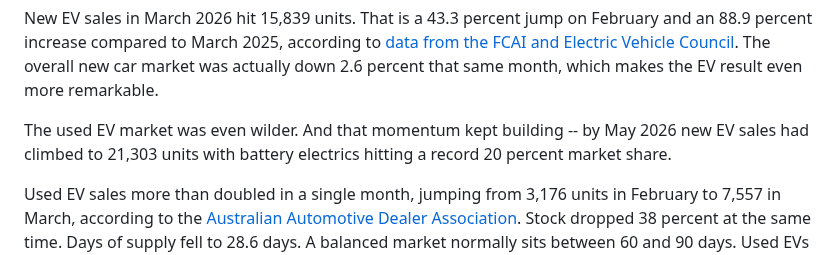
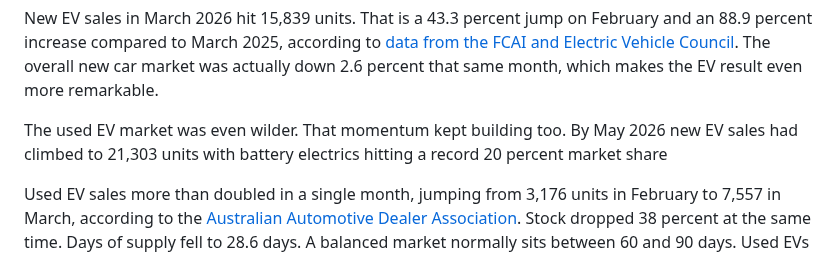
Before and after one commit to padih4-hub/evclear, a Markdown page: static/posts/2026-06-08-petrol-prices-are-pushing-australians-into-evs-faster-than-anyone-expected.md, the part around the change. Rendered like a GitHub page.

Commit message:
Update Blog Posts “2026-06-08-petrol-prices-are-pushing-australians-into-evs-faster-than-anyone-expected”

```diff
--- a/static/posts/2026-06-08-petrol-prices-are-pushing-australians-into-evs-faster-than-anyone-expected.md
+++ b/static/posts/2026-06-08-petrol-prices-are-pushing-australians-into-evs-faster-than-anyone-expected.md
@@ -19,7 +19,7 @@ EV sales went through the roof.
 
 New EV sales in March 2026 hit 15,839 units. That is a 43.3 percent jump on February and an 88.9 percent increase compared to March 2025, according to <a href="https://zecar.com/reviews/used-ev-sales-doubled-march-2026-australia" style="color:`#a8ff78`;border-bottom:1px solid rgba(168,255,120,0.3);">data from the FCAI and Electric Vehicle Council</a>. The overall new car market was actually down 2.6 percent that same month, which makes the EV result even more remarkable.
 
-The used EV market was even wilder. And that momentum kept building -- by May 2026 new EV sales had climbed to 21,303 units with battery electrics hitting a record 20 percent market share.
+The used EV market was even wilder. That momentum kept building too. By May 2026 new EV sales had climbed to 21,303 units with battery electrics hitting a record 20 percent market share
 
 Used EV sales more than doubled in a single month, jumping from 3,176 units in February to 7,557 in March, according to the <a href="https://zecar.com/reviews/used-ev-sales-doubled-march-2026-australia" style="color:`#a8ff78`;border-bottom:1px solid rgba(168,255,120,0.3);">Australian Automotive Dealer Association</a>. Stock dropped 38 percent at the same time. Days of supply fell to 28.6 days. A balanced market normally sits between 60 and 90 days. Used EVs were selling faster than dealers could source them.
 
```
